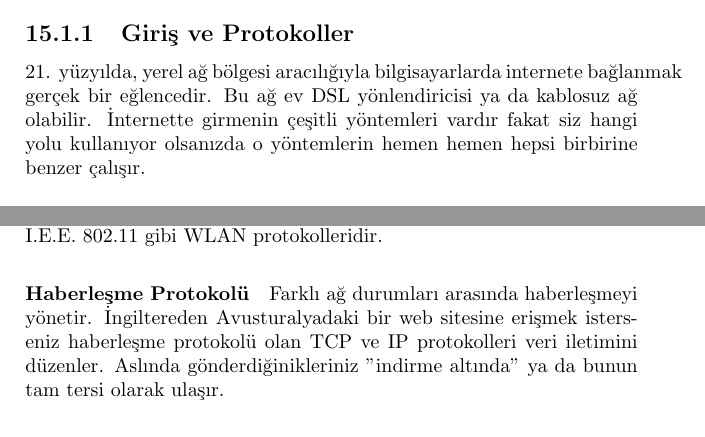
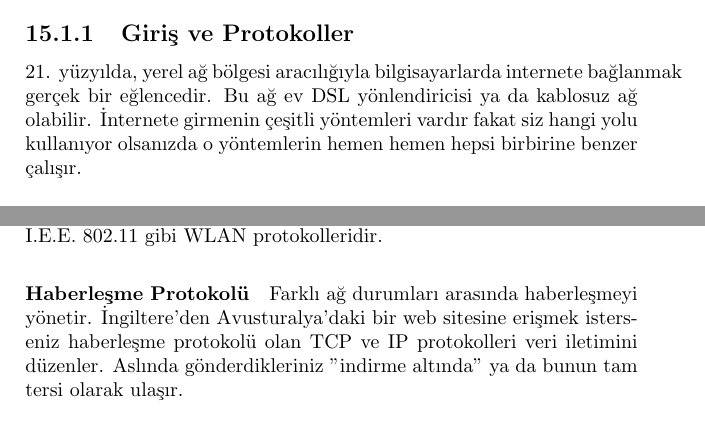
Before and after one commit to nyucel/linuxessentials, a LaTeX thesis (linuxessentials.tex, which reads bolum15.tex): two parts of pages 191 and 192 of 209, joined at a grey line, cut so that both start at the same text. Compiled offline with pdfLaTeX.

Commit message:
15. bölüm için güncelleme yapıldı.

```diff
--- a/bolum15.tex
+++ b/bolum15.tex
@@ -16,13 +16,13 @@
 \begin{subsection}{Giriş ve Protokoller}
 
 21. yüzyılda, yerel ağ bölgesi aracılığıyla bilgisayarlarda internete bağlanmak gerçek bir eğlencedir. Bu ağ ev DSL yönlendiricisi ya da kablosuz ağ olabilir.
-İnternette girmenin çeşitli yöntemleri vardır fakat siz hangi yolu kullanıyor olsanızda o yöntemlerin hemen hemen hepsi birbirine benzer çalışır.
+İnternete girmenin çeşitli yöntemleri vardır fakat siz hangi yolu kullanıyor olsanızda o yöntemlerin hemen hemen hepsi birbirine benzer çalışır.
 
     İnternet TCP/IP denilen protokol ailesi tabanlıdır. Bir protokol diğer bir bilgisayarla nasıl konuşacağı konusunda anlaşır ve özellikle elektrikten, optik ya da radyo sinyallerine ve cevaplarına kadar birçok şeyi kapsayabilir. Örneğin bir web sunucusu gibidir ama bunların hepsi aynı anda olmaz. Çok ince ayrıntılarıyla kesmeden bu üç protokolü birbirinden ayırmak mümkündür. Bu üç farklı protokol şöyledir:
 
 \paragraph{Orta Erişim Protokolü}{Ağ kartının bir seviyesinde ve kablolarla veri iletimini yönetir. Bunlara örnek olarak Ethernet (LAN için) ya da I.E.E. 802.11 gibi WLAN protokolleridir.}
 
-\paragraph{Haberleşme Protokolü}{Farklı ağ durumları arasında haberleşmeyi yönetir. İngiltereden Avusturalyadaki bir web sitesine erişmek isterseniz haberleşme protokolü olan TCP ve IP protokolleri veri iletimini düzenler. Aslında gönderdiğinikleriniz "indirme altında" ya da bunun tam tersi olarak ulaşır.}
+\paragraph{Haberleşme Protokolü}{Farklı ağ durumları arasında haberleşmeyi yönetir. İngiltere'den Avusturalya'daki bir web sitesine erişmek isterseniz haberleşme protokolü olan TCP ve IP protokolleri veri iletimini düzenler. Aslında gönderdikleriniz "indirme altında" ya da bunun tam tersi olarak ulaşır.}
 
 \paragraph{Uygulama Protokolleri}{Verilerinizi alan Avustralya' daki alıcının bu verilerle bir şeyler yapabileceğine emin olur. Örneğin web uygulama protokolü , HTTP, sizin bir koala resmi almanıza imkan tanır, Avusturalya' daki sunucu isteğinizi yorumlar ve size koala resmini yollar (kanguru resmini yollamak yerine), bu arada İngiltere'deki tarayızı sizin gerçektende resim aldığınızı, aldığınız verinin hata mesajı olmadığınızı çözer.}
 
```
